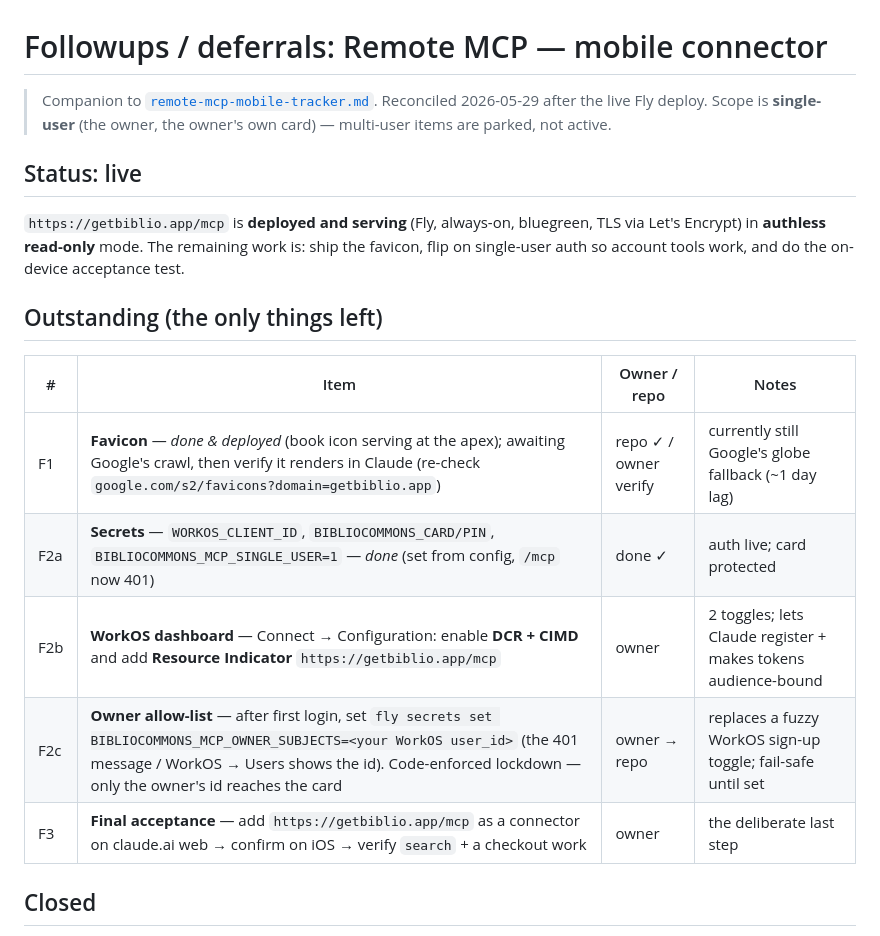
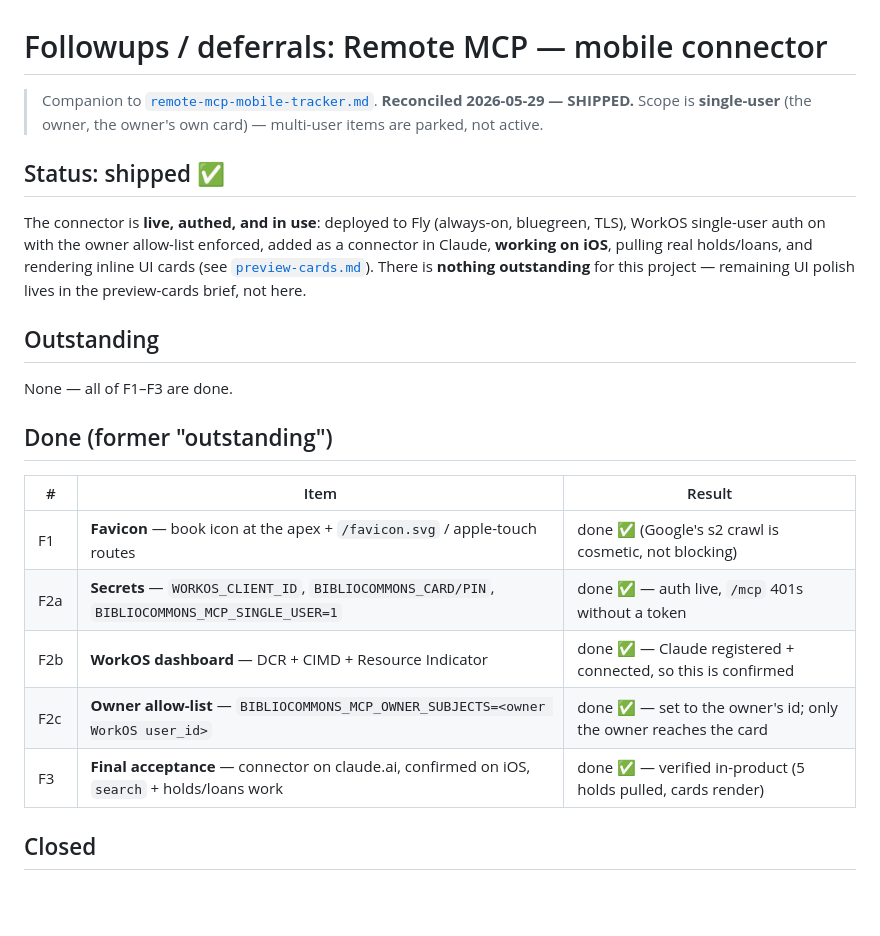
Before and after one commit to pdugan20/bibliocommons-mcp, a Markdown page: docs/projects/remote-mcp-mobile-followups.md, the part around the change. Drawn GitHub-style; blank space fills up the shorter version.

```diff
--- a/docs/projects/remote-mcp-mobile-followups.md
+++ b/docs/projects/remote-mcp-mobile-followups.md
@@ -1,25 +1,31 @@
 # Followups / deferrals: Remote MCP — mobile connector
 
 > Companion to [`remote-mcp-mobile-tracker.md`](remote-mcp-mobile-tracker.md).
-> Reconciled 2026-05-29 after the live Fly deploy. Scope is **single-user**
-> (the owner, the owner's own card) — multi-user items are parked, not active.
+> **Reconciled 2026-05-29 — SHIPPED.** Scope is **single-user** (the owner, the
+> owner's own card) — multi-user items are parked, not active.
 
-## Status: live
+## Status: shipped ✅
 
-`https://getbiblio.app/mcp` is **deployed and serving** (Fly, always-on,
-bluegreen, TLS via Let's Encrypt) in **authless read-only** mode. The remaining
-work is: ship the favicon, flip on single-user auth so account tools work, and
-do the on-device acceptance test.
+The connector is **live, authed, and in use**: deployed to Fly (always-on,
+bluegreen, TLS), WorkOS single-user auth on with the owner allow-list enforced,
+added as a connector in Claude, **working on iOS**, pulling real holds/loans,
+and rendering inline UI cards (see [`preview-cards.md`](preview-cards.md)).
+There is **nothing outstanding** for this project — remaining UI polish lives in
+the preview-cards brief, not here.
 
-## Outstanding (the only things left)
+## Outstanding
 
-| #   | Item                                                                                                                                                                                                                                  | Owner / repo          | Notes                                                         |
-| --- | ------------------------------------------------------------------------------------------------------------------------------------------------------------------------------------------------------------------------------------- | --------------------- | ------------------------------------------------------------- |
-| F1  | **Favicon** — _done & deployed_ (book icon serving at the apex); awaiting Google's crawl, then verify it renders in Claude (re-check `google.com/s2/favicons?domain=getbiblio.app`)                                                   | repo ✓ / owner verify | currently still Google's globe fallback (~1 day lag)          |
-| F2a | **Secrets** — `WORKOS_CLIENT_ID`, `BIBLIOCOMMONS_CARD/PIN`, `BIBLIOCOMMONS_MCP_SINGLE_USER=1` — _done_ (set from config, `/mcp` now 401)                                                                                              | done ✓                | auth live; card protected                                     |
-| F2b | **WorkOS dashboard** — Connect → Configuration: enable **DCR + CIMD** and add **Resource Indicator** `https://getbiblio.app/mcp`                                                                                                      | owner                 | 2 toggles; lets Claude register + makes tokens audience-bound |
-| F2c | **Owner allow-list** — after first login, set `fly secrets set BIBLIOCOMMONS_MCP_OWNER_SUBJECTS=<your WorkOS user_id>` (the 401 message / WorkOS → Users shows the id). Code-enforced lockdown — only the owner's id reaches the card | owner → repo          | replaces a fuzzy WorkOS sign-up toggle; fail-safe until set   |
-| F3  | **Final acceptance** — add `https://getbiblio.app/mcp` as a connector on claude.ai web → confirm on iOS → verify `search` + a checkout work                                                                                           | owner                 | the deliberate last step                                      |
+None — all of F1–F3 are done.
+
+## Done (former "outstanding")
+
+| #   | Item                                                                                          | Result                                                           |
+| --- | --------------------------------------------------------------------------------------------- | ---------------------------------------------------------------- |
+| F1  | **Favicon** — book icon at the apex + `/favicon.svg` / apple-touch routes                     | done ✅ (Google's s2 crawl is cosmetic, not blocking)            |
+| F2a | **Secrets** — `WORKOS_CLIENT_ID`, `BIBLIOCOMMONS_CARD/PIN`, `BIBLIOCOMMONS_MCP_SINGLE_USER=1` | done ✅ — auth live, `/mcp` 401s without a token                 |
+| F2b | **WorkOS dashboard** — DCR + CIMD + Resource Indicator                                        | done ✅ — Claude registered + connected, so this is confirmed    |
+| F2c | **Owner allow-list** — `BIBLIOCOMMONS_MCP_OWNER_SUBJECTS=<owner WorkOS user_id>`              | done ✅ — set to the owner's id; only the owner reaches the card |
+| F3  | **Final acceptance** — connector on claude.ai, confirmed on iOS, `search` + holds/loans work  | done ✅ — verified in-product (5 holds pulled, cards render)     |
 
 ## Closed
 
```
Also changed, not shown: docs/projects/README.md (+19 -10 lines), docs/projects/preview-cards.md (+7 -0 lines).
